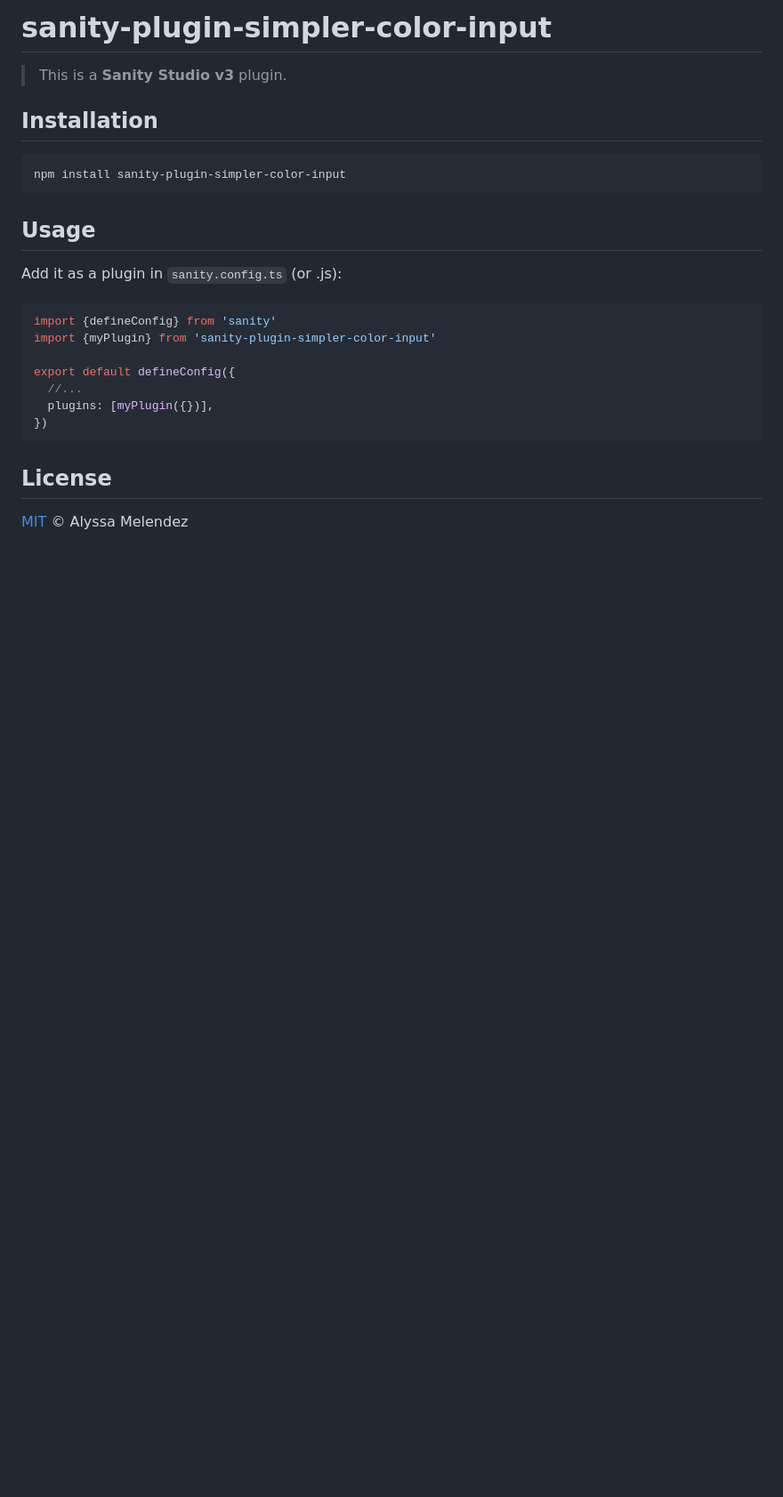
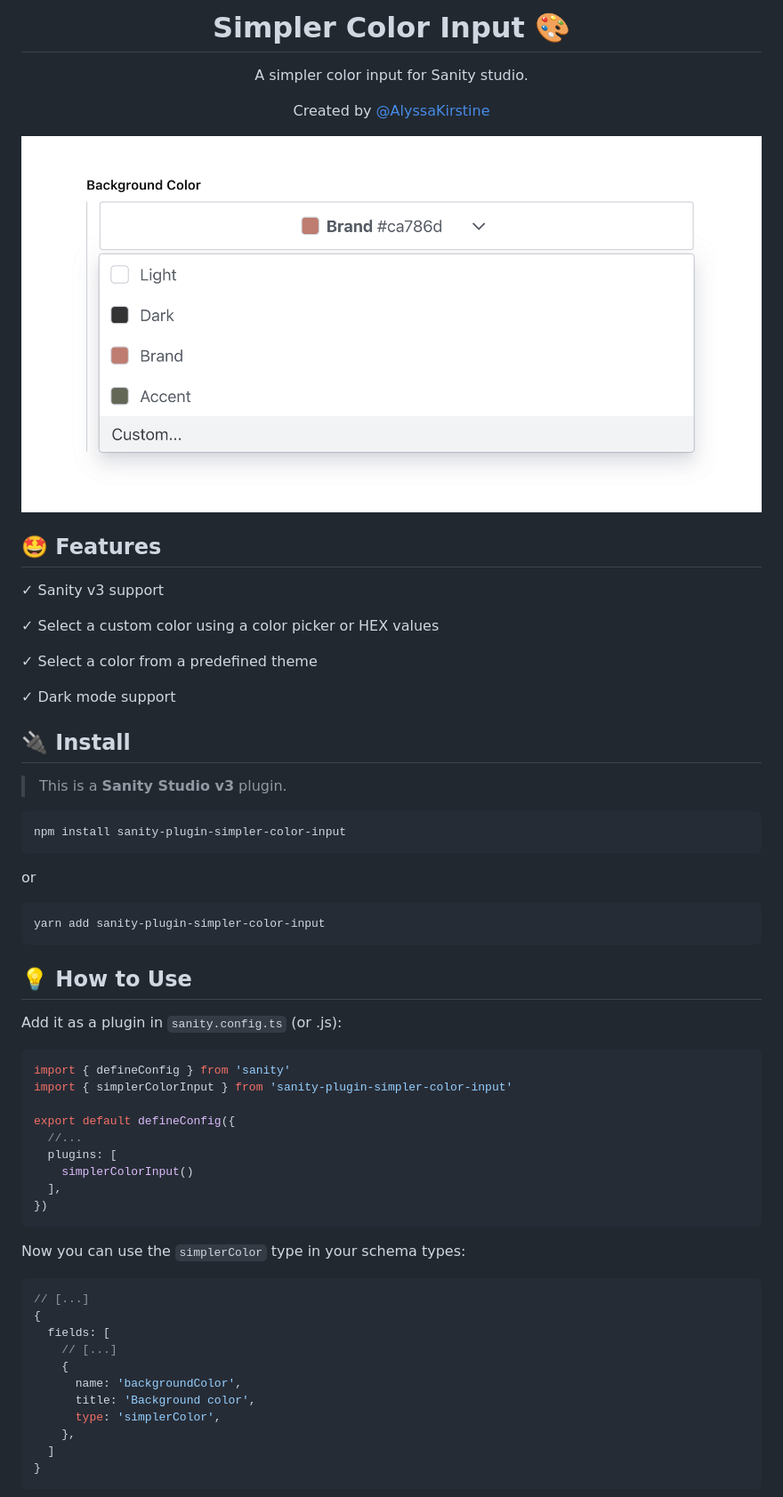
Before and after one commit to cositehq/sanity-plugin-simpler-color-input, a Markdown page: README.md, the part around one of its changes. Shown at 89% size. GitHub-like rendering; pictures changed too: assets/allow-custom-value.png (added); blank space fills up the shorter version.

````diff
--- a/README.md
+++ b/README.md
@@ -1,28 +1,67 @@
-# sanity-plugin-simpler-color-input
+<div align="center">
+<h1>
+  Simpler Color Input 🎨
+</h1>
+  <p>A simpler color input for Sanity studio.</p>
+      <p>Created by <a href="https://github.com/AlyssaKirstine">@AlyssaKirstine</a></p>
+  </div>
+
+![This is an image](assets/allow-custom-value.png)
+
+
+## 🤩 Features
+
+✓ Sanity v3 support
+
+✓ Select a custom color using a color picker or HEX values
+
+✓ Select a color from a predefined theme
+
+✓ Dark mode support
+
+## 🔌 Install
 
 > This is a **Sanity Studio v3** plugin.
-
-## Installation
 
 ```sh
 npm install sanity-plugin-simpler-color-input
 ```
 
-## Usage
+or
+
+```sh
+yarn add sanity-plugin-simpler-color-input
+```
+
+## 💡 How to Use
 
 Add it as a plugin in `sanity.config.ts` (or .js):
 
 ```ts
-import {defineConfig} from 'sanity'
-import {myPlugin} from 'sanity-plugin-simpler-color-input'
+import { defineConfig } from 'sanity'
+import { simplerColorInput } from 'sanity-plugin-simpler-color-input'
 
 export default defineConfig({
   //...
-  plugins: [myPlugin({})],
+  plugins: [
+    simplerColorInput()
+  ],
 })
 ```
 
-## License
+Now you can use the `simplerColor` type in your schema types:
 
-[MIT](LICENSE) © Alyssa Melendez
+```js
+// [...]
+{
+  fields: [
+    // [...]
+    {
+      name: 'backgroundColor',
+      title: 'Background color',
+      type: 'simplerColor',
+    },
+  ]
+}
+```
 
````
Also changed, not shown: other parts of README.md (+72 -1 lines), assets/color-list.png (added), assets/color-picker.png (added), assets/dark-mode.png (added), assets/default.png (added), 7 other files.
